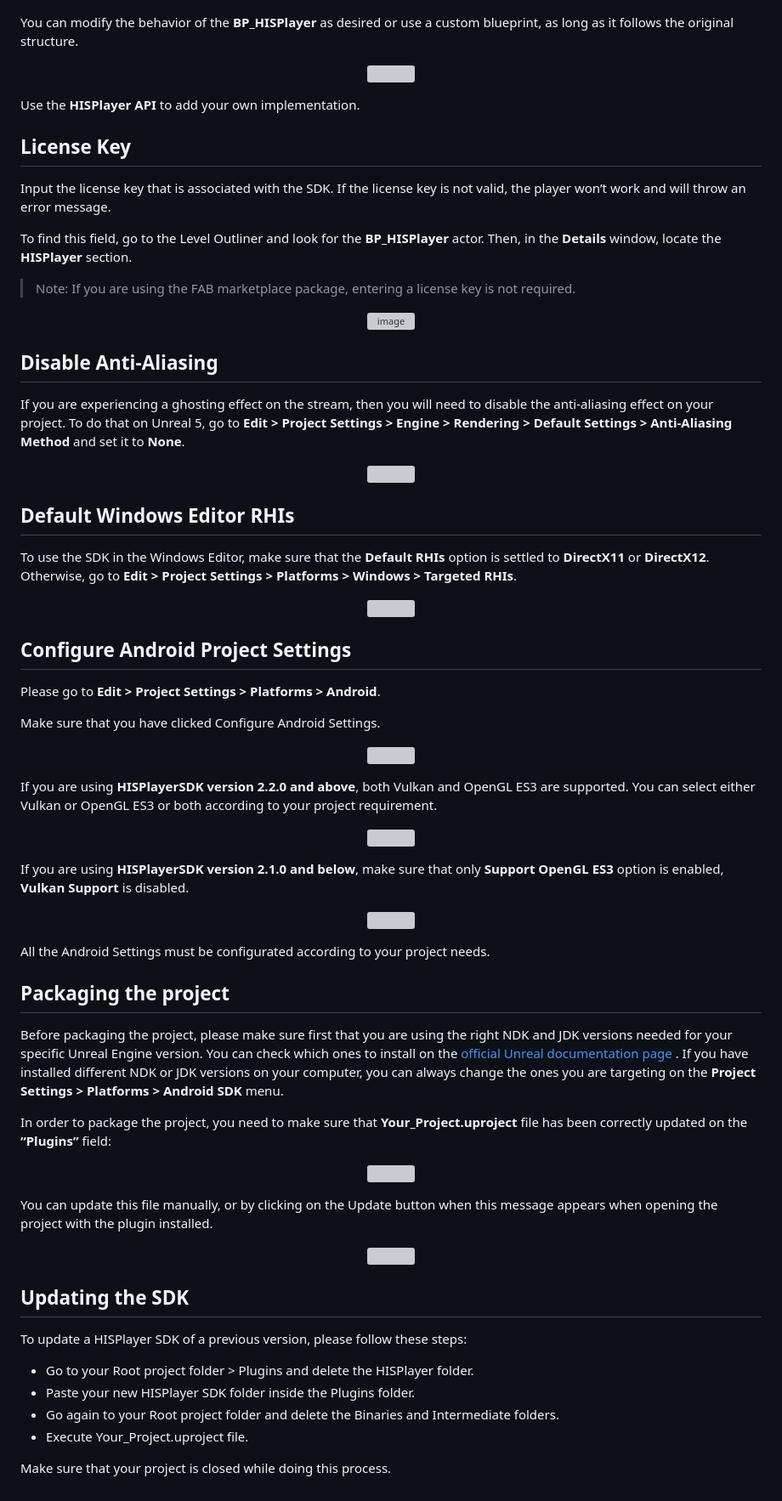
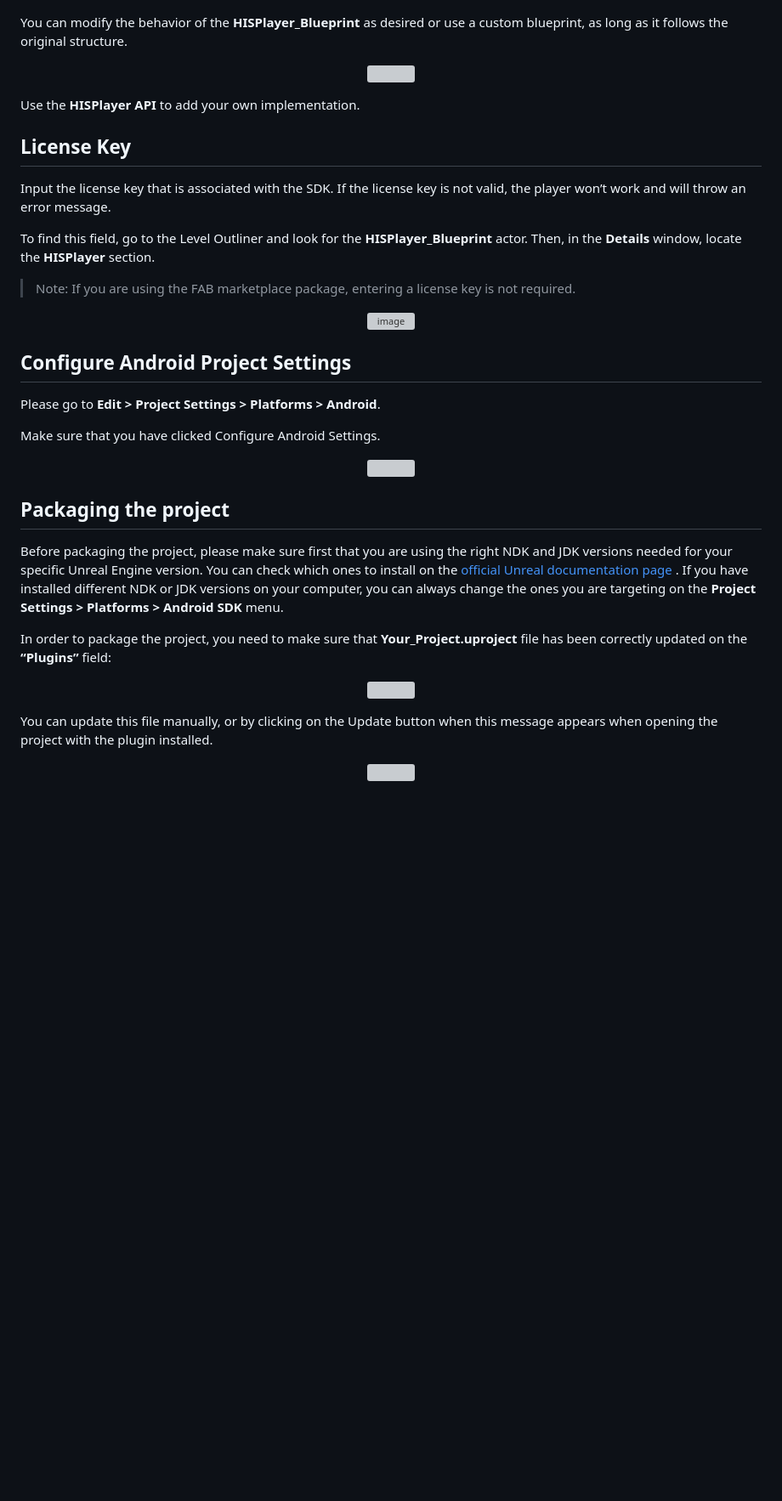
Before and after one commit to HISPlayer/UnrealMetaQuest-SDK, a Markdown page: setup-guide.md, the part around one of its changes. Shown at 85% size. Drawn GitHub-style; blank space fills up the shorter version; grey boxes are pictures that could not be loaded.

```diff
--- a/setup-guide.md
+++ b/setup-guide.md
@@ -83,7 +115,7 @@ It is possible to add more than one stream using one instance of the **BP_HISPla
 <img src="./images/playback-props.png">
 </p>
 
-You can modify the behavior of the **BP_HISPlayer** as desired or use a custom blueprint, as long as it follows the original structure.
+You can modify the behavior of the **HISPlayer_Blueprint** as desired or use a custom blueprint, as long as it follows the original structure.
 
 <p align="center">
 <img src="./images/graphic.png">
@@ -95,27 +127,12 @@ Use the **HISPlayer API** to add your own implementation.
 
 Input the license key that is associated with the SDK. If the license key is not valid, the player won’t work and will throw an error message.
 
-To find this field, go to the Level Outliner and look for the **BP_HISPlayer** actor. Then, in the **Details** window, locate the **HISPlayer** section.
+To find this field, go to the Level Outliner and look for the **HISPlayer_Blueprint** actor. Then, in the **Details** window, locate the **HISPlayer** section.
 
 > Note: If you are using the FAB marketplace package, entering a license key is not required.
 
 <p align="center">
 <img width="849" height="681" alt="image" src="https://github.com/user-attachments/assets/74e9097f-4ab4-41f9-adf0-570e11995b91" />
-</p>
-
-## Disable Anti-Aliasing
-If you are experiencing a ghosting effect on the stream, then you will need to disable the anti-aliasing effect on your project.
-To do that on Unreal 5, go to **Edit > Project Settings > Engine > Rendering > Default Settings > Anti-Aliasing Method** and set it to **None**.
-
-<p align="center">
-<img src="./images/AntiAliasing.png">
-</p>
-
-## Default Windows Editor RHIs
-To use the SDK in the Windows Editor, make sure that the **Default RHIs** option is settled to **DirectX11** or **DirectX12**. Otherwise, go to **Edit > Project Settings > Platforms > Windows > Targeted RHIs**.
-
-<p align="center">
-<img src="./images/DefaultRHI.png">
 </p>
 
 ## Configure Android Project Settings
@@ -126,16 +143,4 @@ Make sure that you have clicked Configure Android Settings.
 <img src="https://github.com/HISPlayer/UnrealAndroid-SDK/assets/32887298/a804c07a-1a17-4fe0-8ef5-c3ed0c006930">
 </p>
 
-If you are using **HISPlayerSDK version 2.2.0 and above**, both Vulkan and OpenGL ES3 are supported. You can select either Vulkan or OpenGL ES3 or both according to your project requirement.
-<p align="center">
-<img src="https://github.com/HISPlayer/UnrealAndroid-SDK/assets/32887298/78f51424-f796-4097-95f3-49456cde929b">
-</p>
-
-If you are using **HISPlayerSDK version 2.1.0 and below**, make sure that only **Support OpenGL ES3** option is enabled, **Vulkan Support** is disabled.
-<p align="center">
-<img src="./images/OpenGL.png">
-</p>
-
-All the Android Settings must be configurated according to your project needs.
-
 ## Packaging the project
@@ -152,13 +157,3 @@ You can update this file manually, or by clicking on the Update button when this
 <p align="center">
 <img src="./images/Update.png">
 </p>
-
-## Updating the SDK
-
-To update a HISPlayer SDK of a previous version, please follow these steps:
-* Go to your Root project folder > Plugins and delete the HISPlayer folder.
-* Paste your new HISPlayer SDK folder inside the Plugins folder.
-* Go again to your Root project folder and delete the Binaries and Intermediate folders.
-* Execute Your_Project.uproject file.
-
-Make sure that your project is closed while doing this process.
```
Also changed, not shown: other parts of setup-guide.md (+43 -11 lines).
